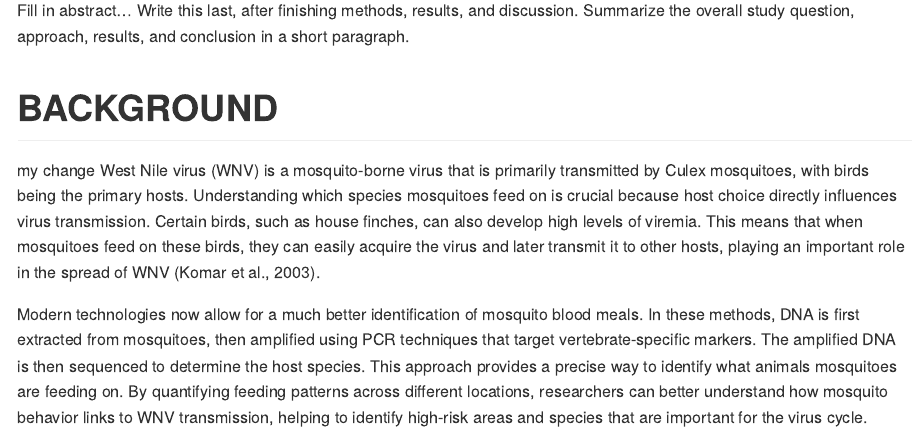
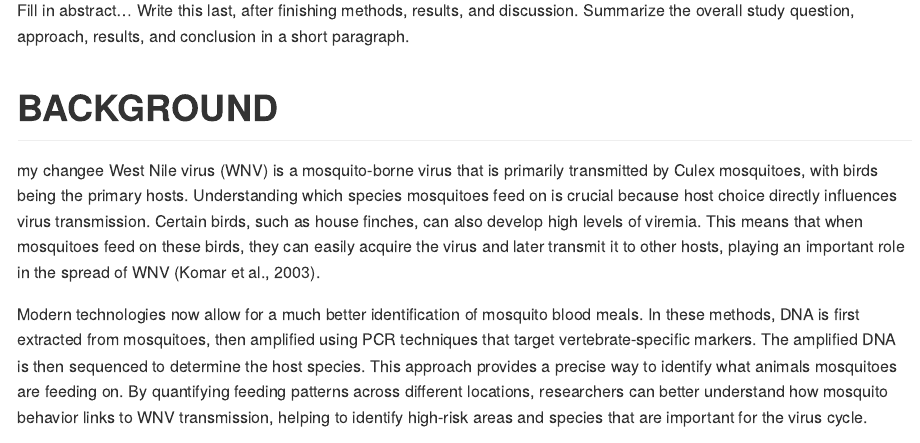
Before and after one commit to cblaser04/BIOL3070--Blaser-, an R Markdown document (Warm-up-mosquitoes-Caden Blaser(1).Rmd): the page in a window 1100 px wide, from 630 px down. Rendered offline with R 4.5, knitr and Pandoc, with nearby package versions; common packages that the code uses without loading them are loaded.

```diff
--- a/Warm-up-mosquitoes-Caden Blaser(1).Rmd
+++ b/Warm-up-mosquitoes-Caden Blaser(1).Rmd
@@ -15,7 +15,7 @@
 Fill in abstract... Write this last, after finishing methods, results, and discussion. Summarize the overall study question, approach, results, and conclusion in a short paragraph.
 
 # BACKGROUND
-my change
+my changee
 West Nile virus (WNV) is a mosquito-borne virus that is primarily transmitted by Culex mosquitoes, with birds being the primary hosts. Understanding which species mosquitoes feed on is crucial because host choice directly influences virus transmission. Certain birds, such as house finches, can also develop high levels of viremia. This means that when mosquitoes feed on these birds, they can easily acquire the virus and later transmit it to other hosts, playing an important role in the spread of WNV (Komar et al., 2003).
 
 Modern technologies now allow for a much better identification of mosquito blood meals. In these methods, DNA is first extracted from mosquitoes, then amplified using PCR techniques that target vertebrate-specific markers. The amplified DNA is then sequenced to determine the host species. This approach provides a precise way to identify what animals mosquitoes are feeding on. By quantifying feeding patterns across different locations, researchers can better understand how mosquito behavior links to WNV transmission, helping to identify high-risk areas and species that are important for the virus cycle.
```
Also changed, not shown: Warm-up-mosquitoes-Caden-Blaser-1-.md (+1 -1 lines).
